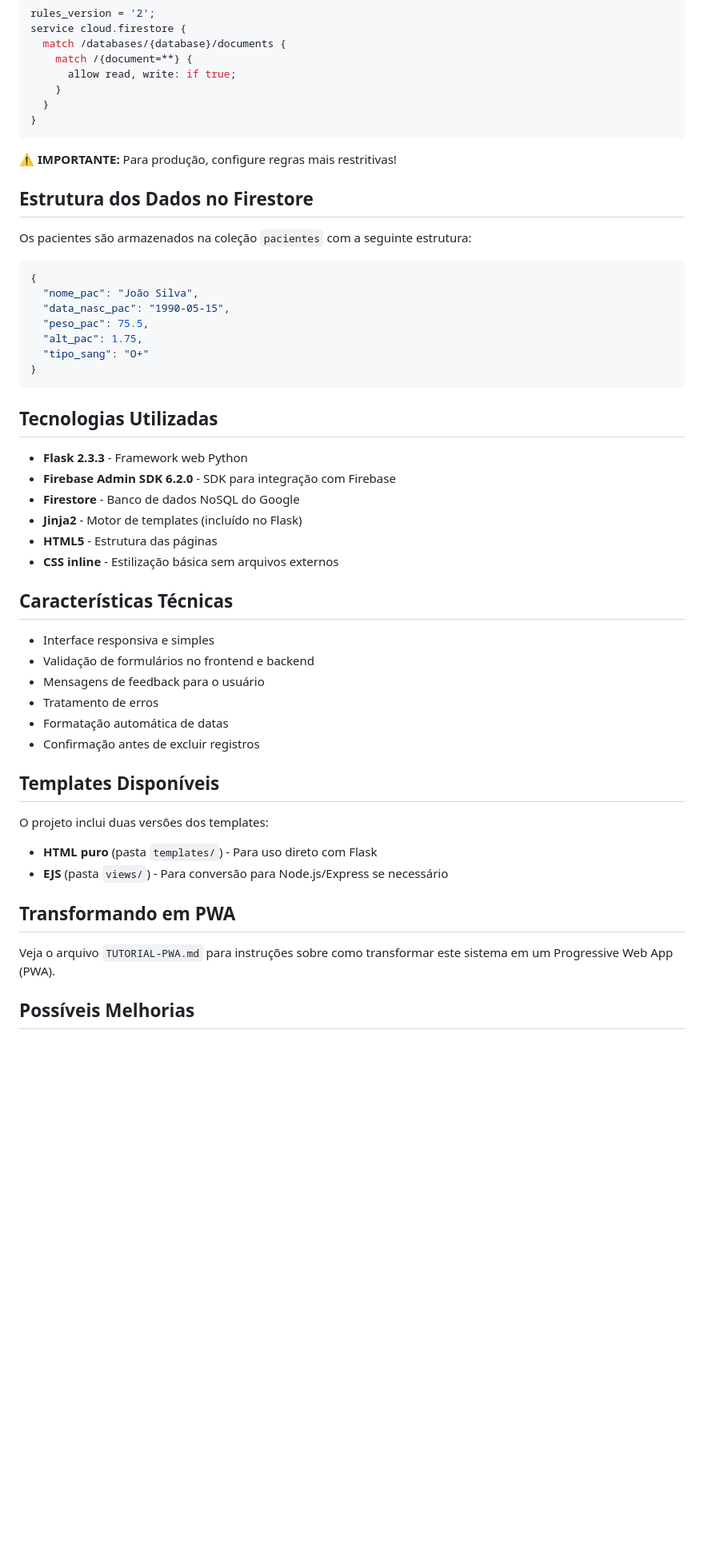
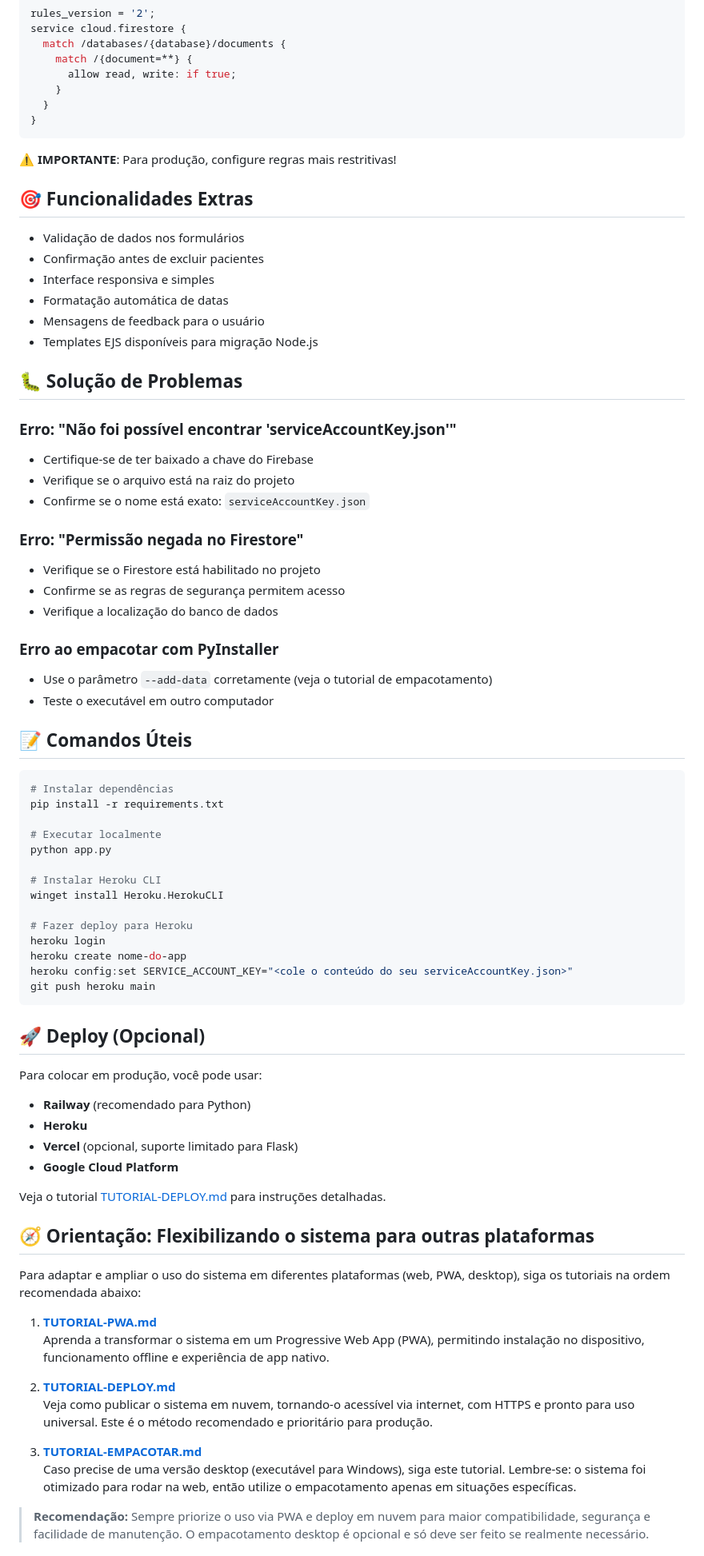
Before and after one commit to prof-freedson/crud-flask-firebase-clinica, a Markdown page: README.md, the part around one of its changes. Shown at 80% size. GitHub-like rendering; blank space fills up the shorter version.

Commit message:
Alteração nos tutoriais

````diff
--- a/README.md
+++ b/README.md
@@ -111,49 +135,74 @@ service cloud.firestore {
 }
 ```
 
-**⚠️ IMPORTANTE:** Para produção, configure regras mais restritivas!
+⚠️ **IMPORTANTE**: Para produção, configure regras mais restritivas!
 
-## Estrutura dos Dados no Firestore
+## 🎯 Funcionalidades Extras
 
-Os pacientes são armazenados na coleção `pacientes` com a seguinte estrutura:
+- Validação de dados nos formulários
+- Confirmação antes de excluir pacientes
+- Interface responsiva e simples
+- Formatação automática de datas
+- Mensagens de feedback para o usuário
+- Templates EJS disponíveis para migração Node.js
 
-```json
-{
-  "nome_pac": "João Silva",
-  "data_nasc_pac": "1990-05-15",
-  "peso_pac": 75.5,
-  "alt_pac": 1.75,
-  "tipo_sang": "O+"
-}
+## 🐛 Solução de Problemas
+
+### Erro: "Não foi possível encontrar 'serviceAccountKey.json'"
+- Certifique-se de ter baixado a chave do Firebase
+- Verifique se o arquivo está na raiz do projeto
+- Confirme se o nome está exato: `serviceAccountKey.json`
+
+### Erro: "Permissão negada no Firestore"
+- Verifique se o Firestore está habilitado no projeto
+- Confirme se as regras de segurança permitem acesso
+- Verifique a localização do banco de dados
+
+### Erro ao empacotar com PyInstaller
+- Use o parâmetro `--add-data` corretamente (veja o tutorial de empacotamento)
+- Teste o executável em outro computador
+
+## 📝 Comandos Úteis
+
+```powershell
+# Instalar dependências
+pip install -r requirements.txt
+
+# Executar localmente
+python app.py
+
+# Instalar Heroku CLI
+winget install Heroku.HerokuCLI
+
+# Fazer deploy para Heroku
+heroku login
+heroku create nome-do-app
+heroku config:set SERVICE_ACCOUNT_KEY="<cole o conteúdo do seu serviceAccountKey.json>"
+git push heroku main
 ```
 
-## Tecnologias Utilizadas
+## 🚀 Deploy (Opcional)
 
-- **Flask 2.3.3** - Framework web Python
-- **Firebase Admin SDK 6.2.0** - SDK para integração com Firebase
-- **Firestore** - Banco de dados NoSQL do Google
-- **Jinja2** - Motor de templates (incluído no Flask)
-- **HTML5** - Estrutura das páginas
-- **CSS inline** - Estilização básica sem arquivos externos
+Para colocar em produção, você pode usar:
+- **Railway** (recomendado para Python)
+- **Heroku**
+- **Vercel** (opcional, suporte limitado para Flask)
+- **Google Cloud Platform**
 
-## Características Técnicas
+Veja o tutorial [TUTORIAL-DEPLOY.md](./TUTORIAL-DEPLOY.md) para instruções detalhadas.
 
-- Interface responsiva e simples
-- Validação de formulários no frontend e backend
-- Mensagens de feedback para o usuário
-- Tratamento de erros
-- Formatação automática de datas
-- Confirmação antes de excluir registros
+## 🧭 Orientação: Flexibilizando o sistema para outras plataformas
 
-## Templates Disponíveis
+Para adaptar e ampliar o uso do sistema em diferentes plataformas (web, PWA, desktop), siga os tutoriais na ordem recomendada abaixo:
 
-O projeto inclui duas versões dos templates:
-- **HTML puro** (pasta `templates/`) - Para uso direto com Flask
-- **EJS** (pasta `views/`) - Para conversão para Node.js/Express se necessário
+1. **[TUTORIAL-PWA.md](./TUTORIAL-PWA.md)**
+   Aprenda a transformar o sistema em um Progressive Web App (PWA), permitindo instalação no dispositivo, funcionamento offline e experiência de app nativo.
 
-## Transformando em PWA
+2. **[TUTORIAL-DEPLOY.md](./TUTORIAL-DEPLOY.md)**
+   Veja como publicar o sistema em nuvem, tornando-o acessível via internet, com HTTPS e pronto para uso universal. Este é o método recomendado e prioritário para produção.
 
-Veja o arquivo `TUTORIAL-PWA.md` para instruções sobre como transformar este sistema em um Progressive Web App (PWA).
+3. **[TUTORIAL-EMPACOTAR.md](./TUTORIAL-EMPACOTAR.md)**
+   Caso precise de uma versão desktop (executável para Windows), siga este tutorial. Lembre-se: o sistema foi otimizado para rodar na web, então utilize o empacotamento apenas em situações específicas.
 
-## Possíveis Melhorias
+> **Recomendação:** Sempre priorize o uso via PWA e deploy em nuvem para maior compatibilidade, segurança e facilidade de manutenção. O empacotamento desktop é opcional e só deve ser feito se realmente necessário.
 
````
Also changed, not shown: other parts of README.md (+113 -92 lines), TUTORIAL-DEPLOY.md (added, +145 -0 lines), TUTORIAL-EMPACOTAR.md (+31 -7 lines).
